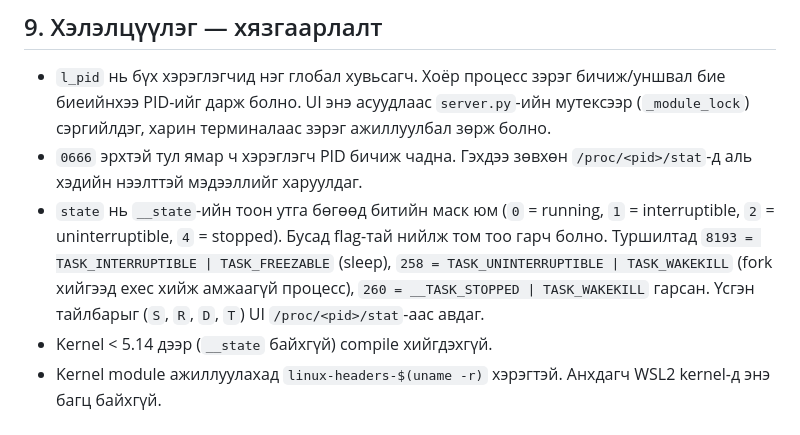
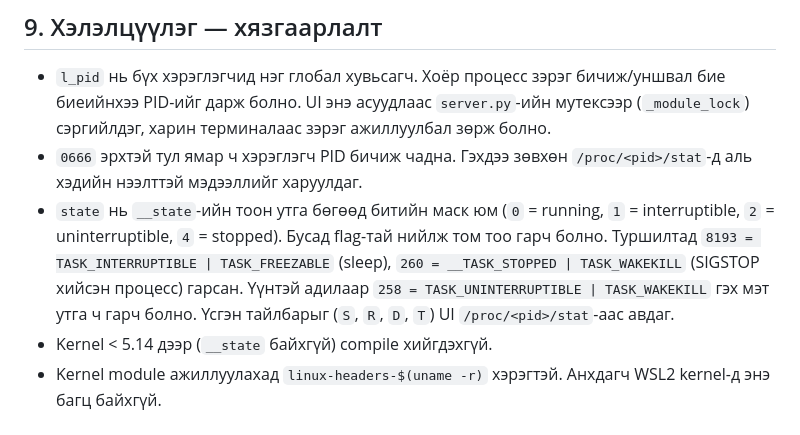
Before and after one commit to Tugu8/os-bd1-IV-2-2-, a Markdown page: src/kmod/REPORT_KMOD.md, the part around the change. Rendered like a GitHub page.

Commit message:
docs(kmod): only cite state values that appear in the test log
Co-Authored-By: Claude Opus 5.5 <noreply@anthropic.com>

```diff
--- a/src/kmod/REPORT_KMOD.md
+++ b/src/kmod/REPORT_KMOD.md
@@ -182,6 +182,6 @@ UI-г мөн ижил машин дээр module-тэй хамт ажиллуу
 
 - `l_pid` нь бүх хэрэглэгчид нэг глобал хувьсагч. Хоёр процесс зэрэг бичиж/уншвал бие биеийнхээ PID-ийг дарж болно. UI энэ асуудлаас `server.py`-ийн мутексээр (`_module_lock`) сэргийлдэг, харин терминалаас зэрэг ажиллуулбал зөрж болно.
 - `0666` эрхтэй тул ямар ч хэрэглэгч PID бичиж чадна. Гэхдээ зөвхөн `/proc/<pid>/stat`-д аль хэдийн нээлттэй мэдээллийг харуулдаг.
-- `state` нь `__state`-ийн тоон утга бөгөөд битийн маск юм (`0` = running, `1` = interruptible, `2` = uninterruptible, `4` = stopped). Бусад flag-тай нийлж том тоо гарч болно. Туршилтад `8193 = TASK_INTERRUPTIBLE | TASK_FREEZABLE` (sleep), `258 = TASK_UNINTERRUPTIBLE | TASK_WAKEKILL` (fork хийгээд exec хийж амжаагүй процесс), `260 = __TASK_STOPPED | TASK_WAKEKILL` гарсан. Үсгэн тайлбарыг (`S`, `R`, `D`, `T`) UI `/proc/<pid>/stat`-аас авдаг.
+- `state` нь `__state`-ийн тоон утга бөгөөд битийн маск юм (`0` = running, `1` = interruptible, `2` = uninterruptible, `4` = stopped). Бусад flag-тай нийлж том тоо гарч болно. Туршилтад `8193 = TASK_INTERRUPTIBLE | TASK_FREEZABLE` (sleep), `260 = __TASK_STOPPED | TASK_WAKEKILL` (SIGSTOP хийсэн процесс) гарсан. Үүнтэй адилаар `258 = TASK_UNINTERRUPTIBLE | TASK_WAKEKILL` гэх мэт утга ч гарч болно. Үсгэн тайлбарыг (`S`, `R`, `D`, `T`) UI `/proc/<pid>/stat`-аас авдаг.
 - Kernel < 5.14 дээр (`__state` байхгүй) compile хийгдэхгүй.
 - Kernel module ажиллуулахад `linux-headers-$(uname -r)` хэрэгтэй. Анхдагч WSL2 kernel-д энэ багц байхгүй.
```
